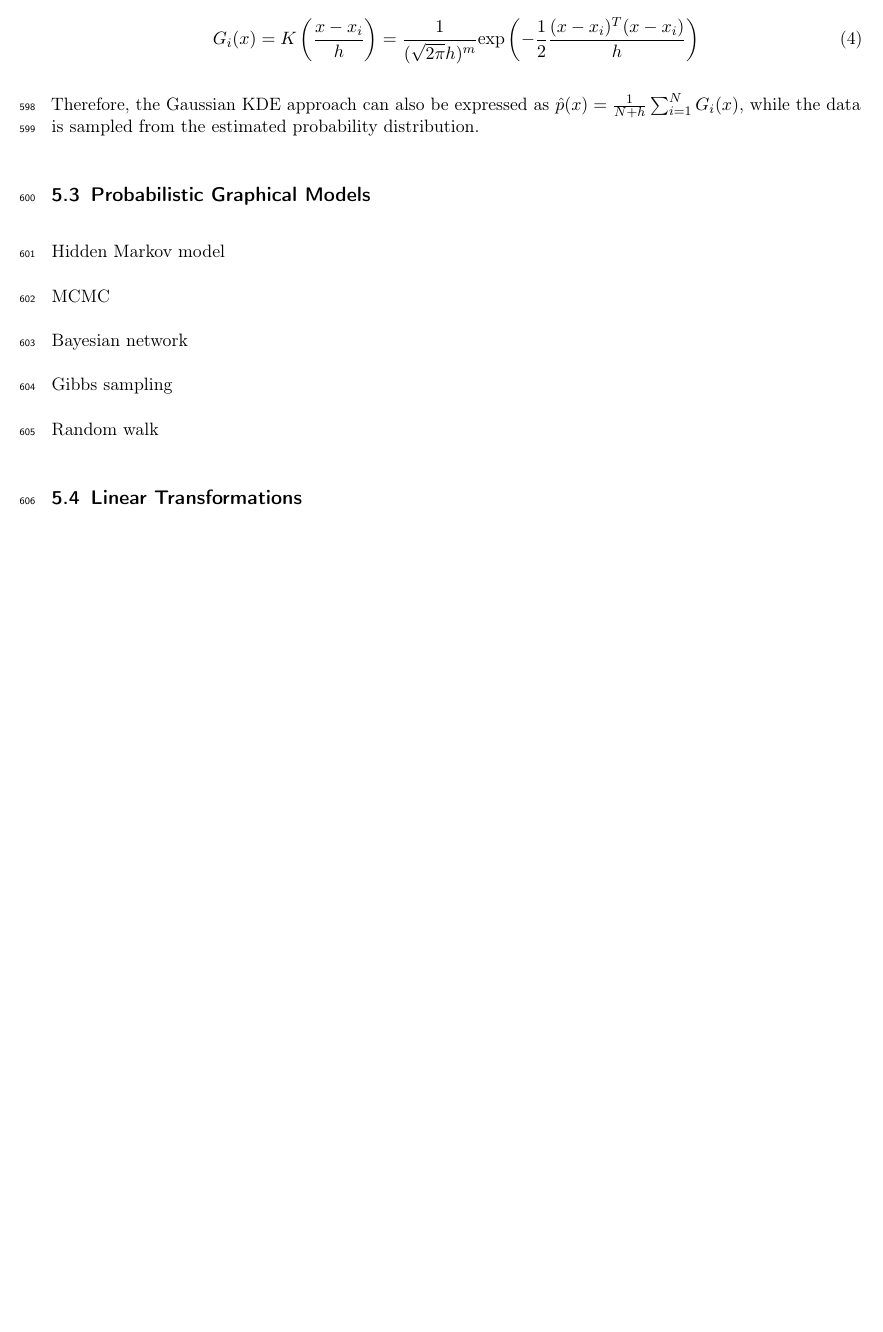
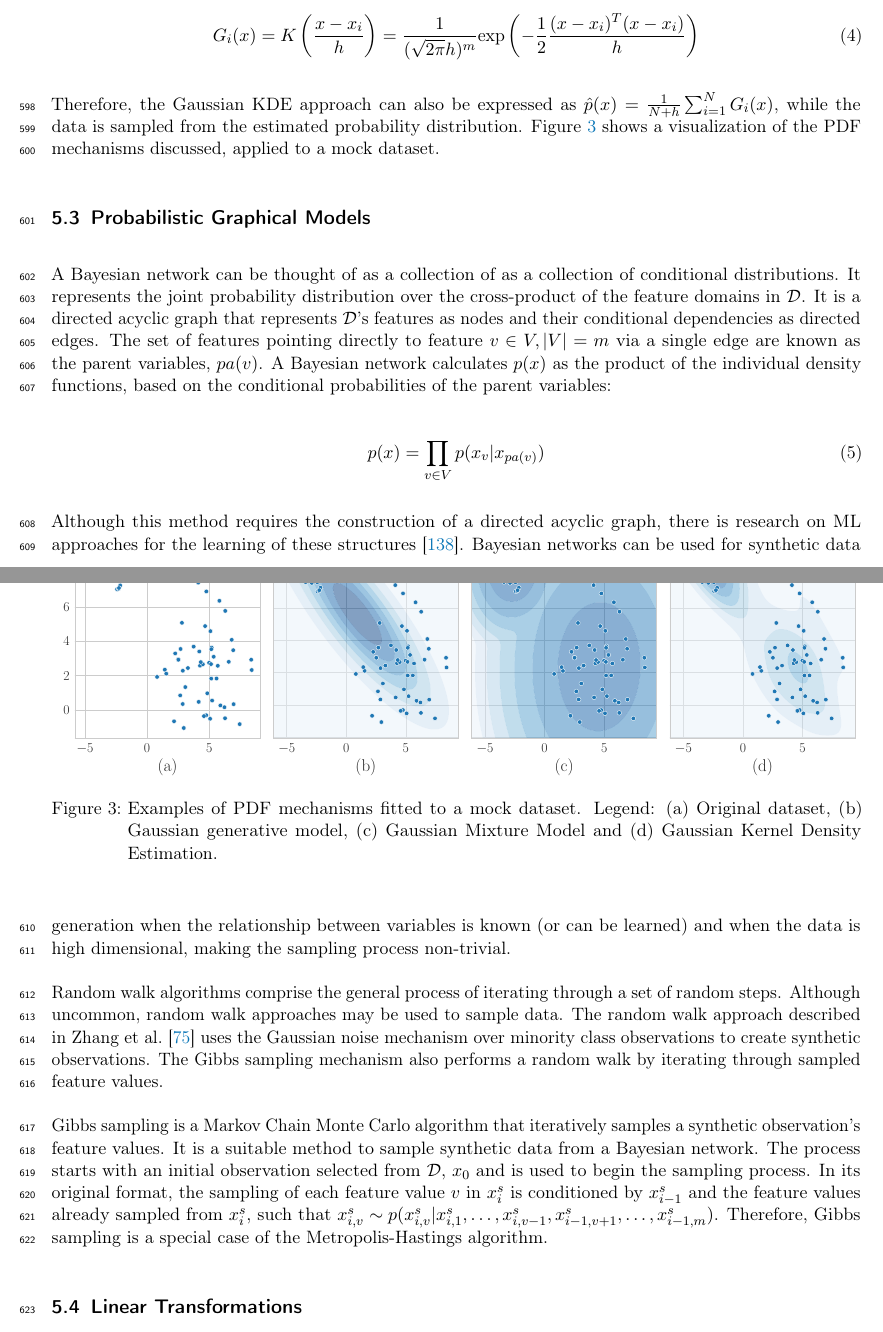
Before and after one commit to joaopfonseca/publications, a LaTeX paper (data-augmentation-review/content/data-augmentation-review.tex): part of page 19 of 32 before the commit and two parts of pages 19 and 20 of 33 after it, the two joined at a grey line, cut so that both start at the same text, the shorter picture padded with empty space. Compiled offline with pdfLaTeX.

Commit message:
PUB PDF figure + PGM description

```diff
--- a/data-augmentation-review/content/data-augmentation-review.tex
+++ b/data-augmentation-review/content/data-augmentation-review.tex
@@ -1660,22 +1654,62 @@ $K$ is the kernel function. The Gaussian kernel is defined as follows:
 
 Therefore, the Gaussian KDE approach can also be expressed as $\hat{p}(x) =
 \frac{1}{N+h}\sum_{i=1}^{N}G_i(x)$, while the data is sampled from the
-estimated probability distribution.
+estimated probability distribution. Figure~\ref{fig:pdf-example} shows a
+visualization of the PDF mechanisms discussed, applied to a mock dataset.
+
+\begin{figure}
+	\centering
+	\includegraphics[width=1\linewidth]{../analysis/pdf-example}
+    \caption{%
+        Examples of PDF mechanisms fitted to a mock dataset. Legend: (a)
+        Original dataset, (b) Gaussian generative model, (c) Gaussian Mixture
+        Model and (d) Gaussian Kernel Density Estimation.
+    }~\label{fig:pdf-example}
+\end{figure}
 
 % Probability density function estimation + Distribution approximation
 % (discuss marginal inference)
 
 \subsection{Probabilistic Graphical Models}
 
-Hidden Markov model
-
-MCMC
-
-Bayesian network
-
-Gibbs sampling
-
-Random walk
+A Bayesian network can be thought of as a collection of as a collection of
+conditional distributions. It represents the joint probability distribution
+over the cross-product of the feature domains in $\mathcal{D}$. It is a
+directed acyclic graph that represents $\mathcal{D}$'s features as nodes and
+their conditional dependencies as directed edges. The set of features pointing
+directly to feature $v \in V, |V|=m$ via a single edge are known as the parent
+variables, $pa(v)$. A Bayesian network calculates $p(x)$ as the product of the
+individual density functions, based on the conditional probabilities of the
+parent variables:
+
+\begin{equation}
+    p(x) = \prod_{v \in V} p(x_v | x_{pa(v)})
+\end{equation}
+
+Although this method requires the construction of a directed acyclic graph,
+there is research on ML approaches for the learning of these
+structures~\cite{yu2019dag}. Bayesian networks can be used for synthetic data
+generation when the relationship between variables is known (or can be
+learned) and when the data is high dimensional, making the sampling process
+non-trivial.
+
+Random walk algorithms comprise the general process of iterating through a set
+of random steps. Although uncommon, random walk approaches may be used to
+sample data. The random walk approach described in \citet{zhang2014rwo} uses
+the Gaussian noise mechanism over minority class observations to create
+synthetic observations. The Gibbs sampling mechanism also performs a random
+walk by iterating through sampled feature values.
+
+Gibbs sampling is a Markov Chain Monte Carlo algorithm that iteratively
+samples a synthetic observation's feature values. It is a suitable method to
+sample synthetic data from a Bayesian network. The process starts with an
+initial observation selected from $\mathcal{D}$, $x_0$ and is used to begin
+the sampling process. In its original format, the sampling of each feature
+value $v$ in $x^s_i$ is conditioned by $x^s_{i-1}$ and the feature values
+already sampled from $x^s_i$, such that $x^s_{i, v} \sim p(x^s_{i, v} |
+x^s_{i, 1}, \ldots, x^s_{i, v-1}, x^s_{i-1, v+1}, \dots, x^s_{i-1, m})$.
+Therefore, Gibbs sampling is a special case of the Metropolis-Hastings
+algorithm.
 
 \subsection{Linear Transformations}
 
```
Also changed, not shown: data-augmentation-review/content/references.bib (+9 -0 lines), data-augmentation-review/analysis/pdf-example.pdf (added), data-augmentation-review/content/data-augmentation-review.pdf, data-augmentation-review/content/data-augmentation-review.tex (23 more changed lines), 1 other file.
